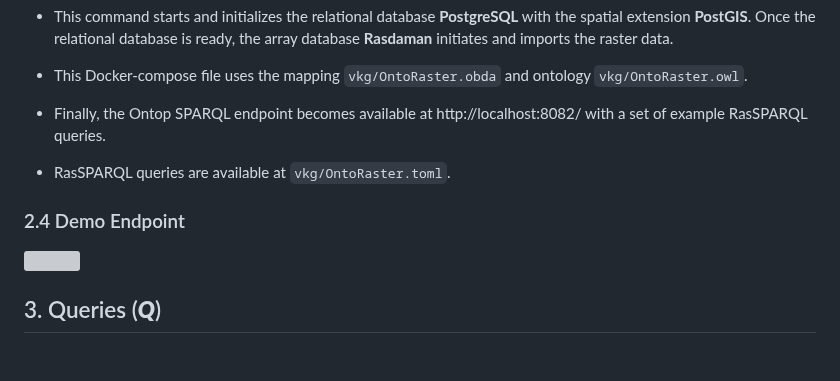
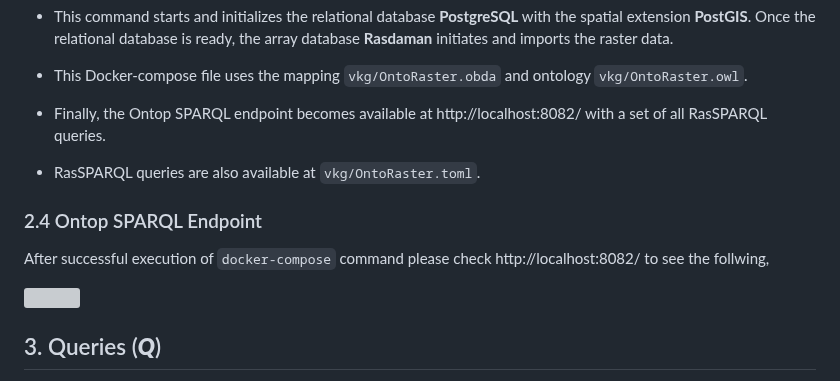
Before and after one commit to aghoshpro/OntoRaster, a Markdown page: README.md, the part around the change. Drawn GitHub-style; blank space fills up the shorter version; grey boxes are pictures that could not be loaded.

```diff
--- a/README.md
+++ b/README.md
@@ -54,11 +54,12 @@ docker-compose -f docker-compose.ontoraster.yml up
 * This Docker-compose file uses the mapping `vkg/OntoRaster.obda` and ontology `vkg/OntoRaster.owl`.
 
 * Finally, the Ontop SPARQL endpoint becomes available at http://localhost:8082/
-with a set of example RasSPARQL queries.
+with a set of all RasSPARQL queries.
 
-* RasSPARQL queries are available at `vkg/OntoRaster.toml`.
+* RasSPARQL queries are also available at `vkg/OntoRaster.toml`.
 
-### 2.4  Demo Endpoint
+### 2.4  Ontop SPARQL Endpoint
+After successful execution of `docker-compose` command please check http://localhost:8082/ to see the follwing,
 
 <img src="diagrams/OntopSolution.gif"/>
 
```
